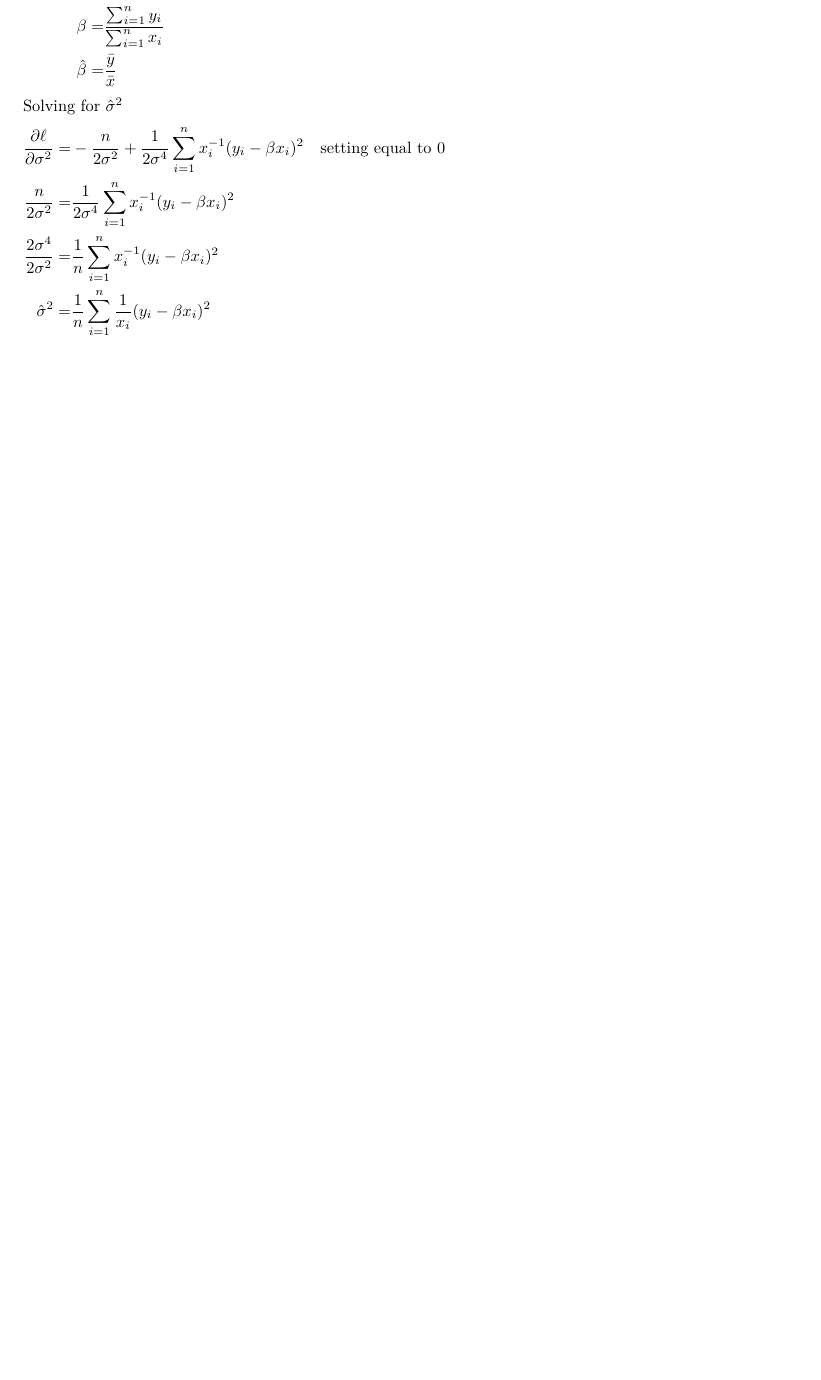
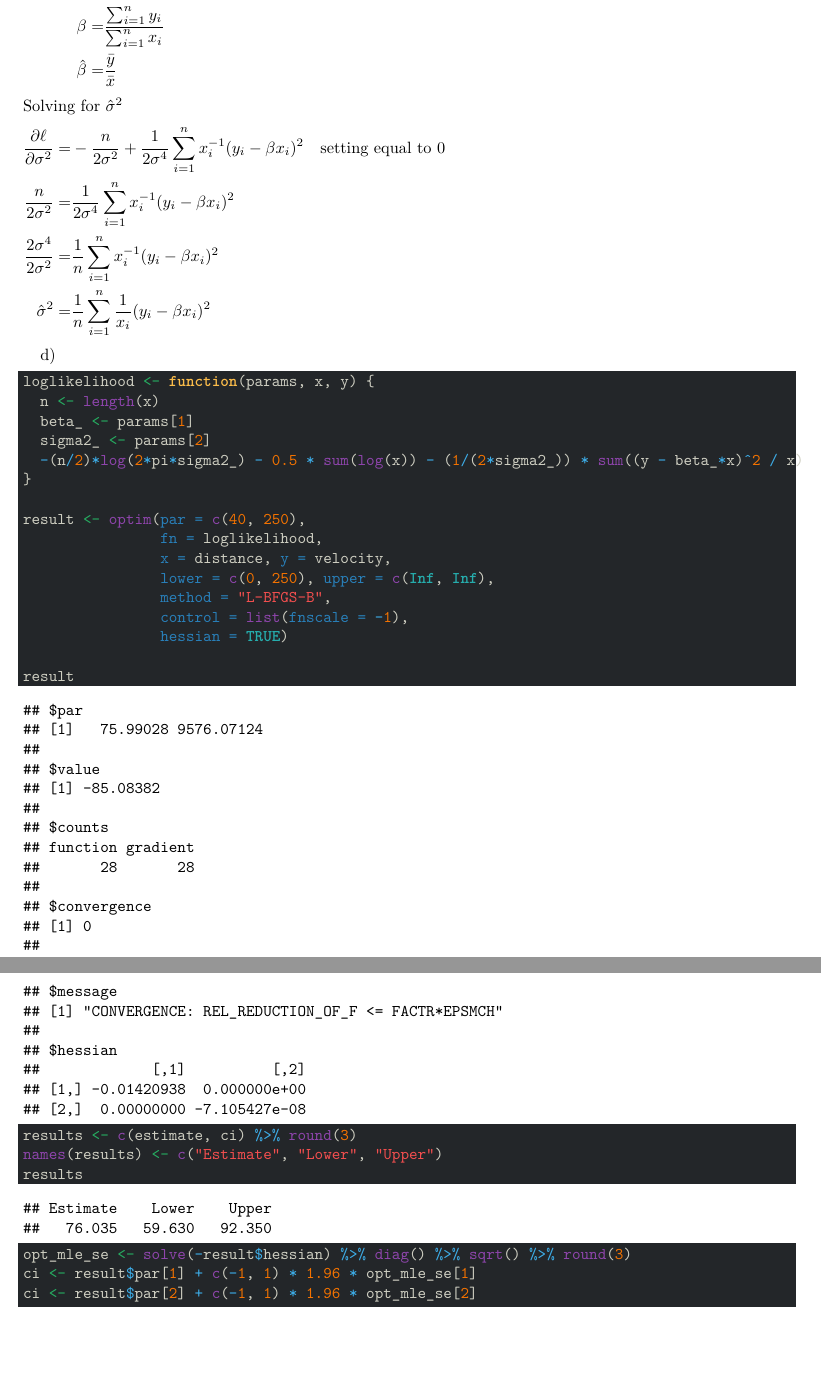
Before and after one commit to rsarten/stat432ass4, an R Markdown document (assignment4.Rmd): part of page 4 of 4 before the commit and two parts of pages 4 and 5 of 5 after it, the two joined at a grey line, cut so that both start at the same text, the shorter picture padded with empty space. Rendered offline with R 4.5, knitr and Pandoc, then LaTeX, with nearby package versions.

Commit message:
start Q2 d

````diff
--- a/assignment4.Rmd
+++ b/assignment4.Rmd
@@ -167,3 +167,32 @@ $\begin{aligned} \dfrac{\partial\ell}{\partial\beta} = & \dfrac{1}{\sigma^2}\sum
 Solving for $\hat\sigma^2$
 
 $\begin{aligned} \dfrac{\partial\ell}{\partial\sigma^2} = & -\dfrac{n}{2\sigma^2} + \dfrac{1}{2\sigma^4}\sum\limits_{i=1}^nx_i^{-1}(y_i-\beta x_i)^2 \quad \text{setting equal to 0} \\ \dfrac{n}{2\sigma^2} =& \dfrac{1}{2\sigma^4}\sum\limits_{i=1}^nx_i^{-1}(y_i-\beta x_i)^2 \\ \dfrac{2\sigma^4}{2\sigma^2} = & \dfrac{1}{n}\sum\limits_{i=1}^nx_i^{-1}(y_i-\beta x_i)^2 \\ \hat\sigma^2 =& \dfrac{1}{n}\sum\limits_{i=1}^n \dfrac{1}{x_i}(y_i-\beta x_i)^2  \end{aligned}$
+
+d)
+
+```{r Q2_d}
+loglikelihood <- function(params, x, y) {
+  n <- length(x)
+  beta_ <- params[1]
+  sigma2_ <- params[2]
+  -(n/2)*log(2*pi*sigma2_) - 0.5 * sum(log(x)) - (1/(2*sigma2_)) * sum((y - beta_*x)^2 / x)
+}
+
+result <- optim(par = c(40, 250),
+                fn = loglikelihood,
+                x = distance, y = velocity,
+                lower = c(0, 250), upper = c(Inf, Inf),
+                method = "L-BFGS-B",
+                control = list(fnscale = -1),
+                hessian = TRUE)
+
+result
+
+results <- c(estimate, ci) %>% round(3)
+names(results) <- c("Estimate", "Lower", "Upper")
+results
+
+opt_mle_se <- solve(-result$hessian) %>% diag() %>% sqrt() %>% round(3)
+ci <- result$par[1] + c(-1, 1) * 1.96 * opt_mle_se[1]
+ci <- result$par[2] + c(-1, 1) * 1.96 * opt_mle_se[2]
+```
````
